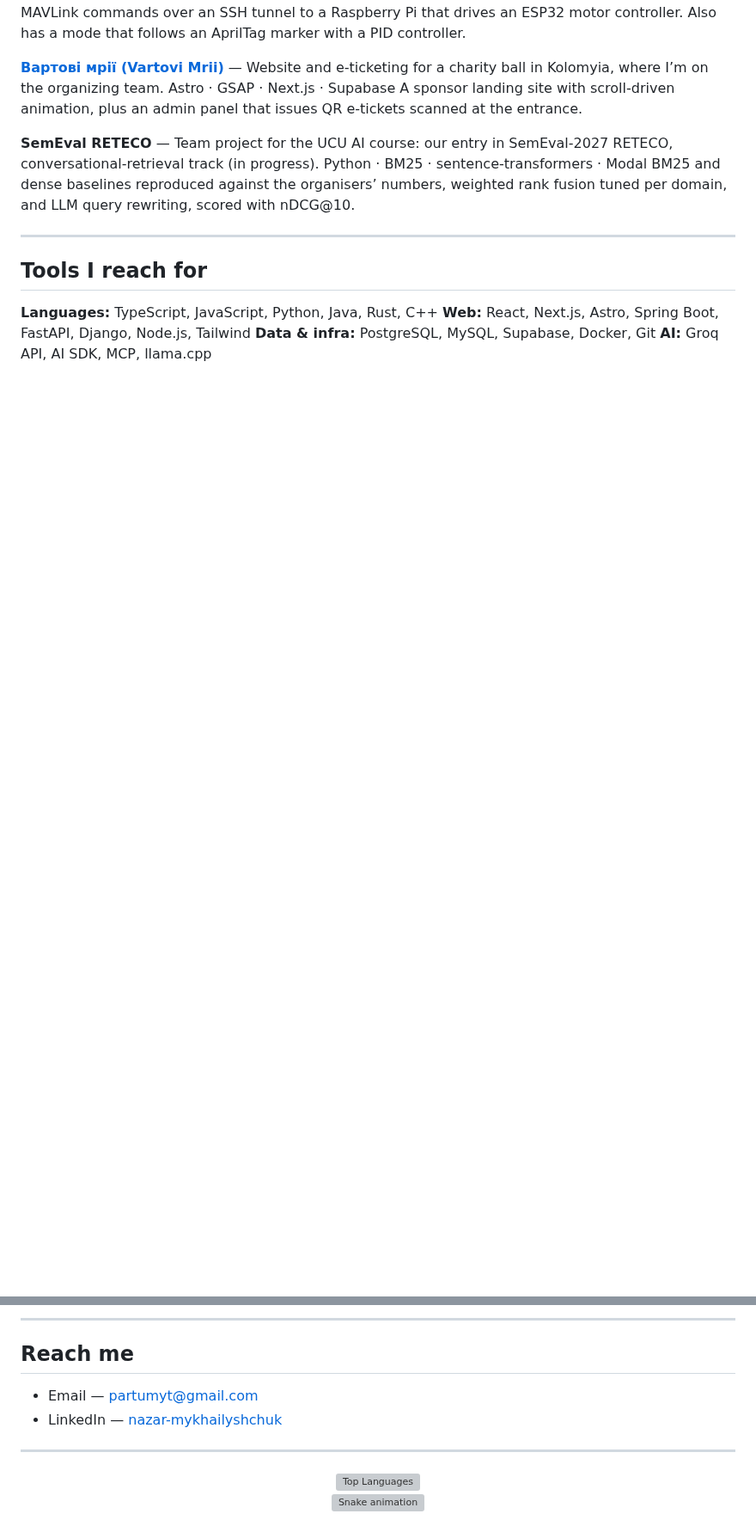
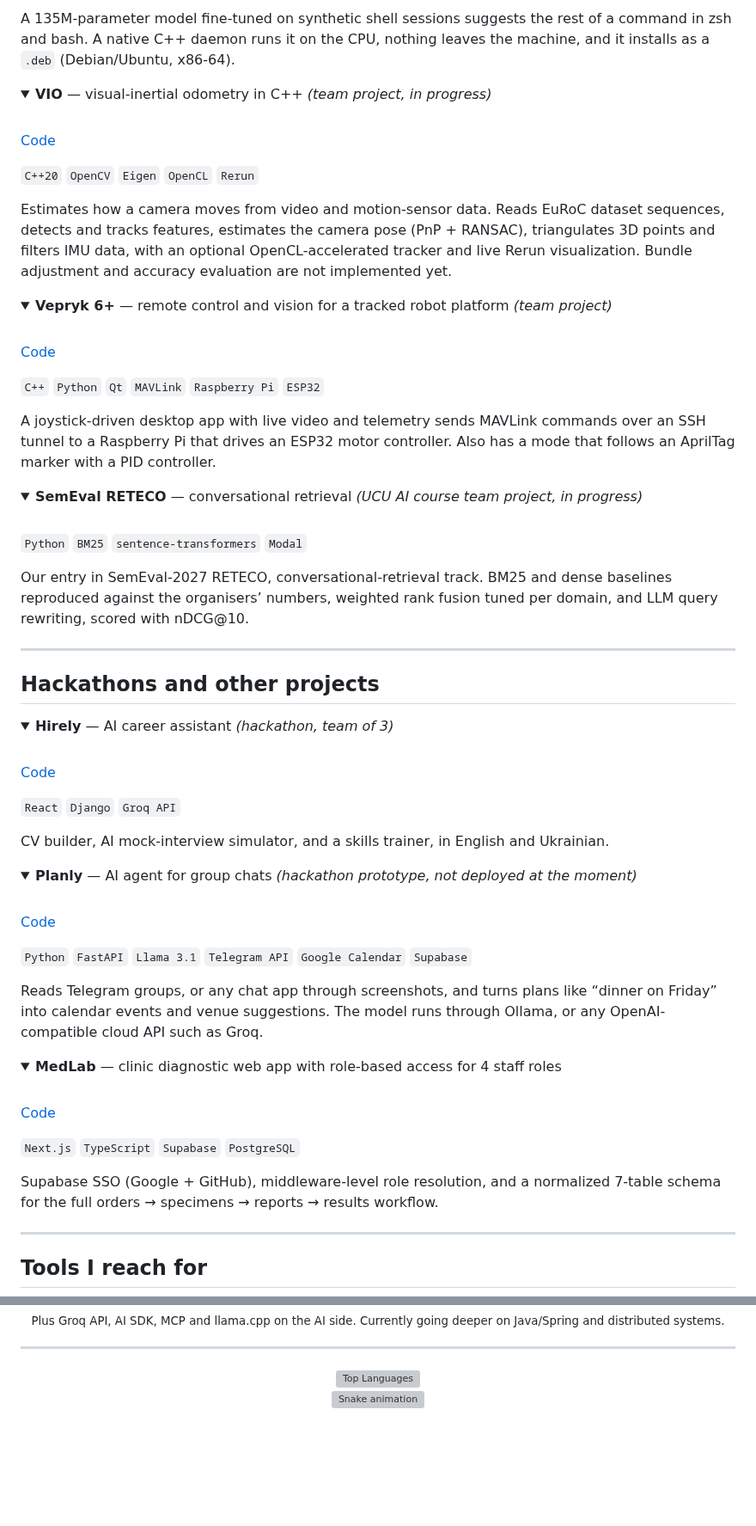
Before and after one commit to partum55/partum55, a Markdown page: README.md, 2 parts joined by grey strips. Shown at 86% size. Rendered like a GitHub page; folded sections open; blank space fills up the shorter version; grey boxes are pictures that could not be loaded.

```diff
--- a/README.md
+++ b/README.md
@@ -53,19 +77,84 @@ C++ · Python · Qt · MAVLink · Raspberry Pi · ESP32
+A 135M-parameter model fine-tuned on synthetic shell sessions suggests the rest of a command in zsh and bash. A native C++ daemon runs it on the CPU, nothing leaves the machine, and it installs as a `.deb` (Debian/Ubuntu, x86-64).
+
+</details>
+
+<details>
+<summary><b>VIO</b> — visual-inertial odometry in C++ <i>(team project, in progress)</i></summary>
+<br>
+
+[Code](https://github.com/partum55/vio)
+
+`C++20` `OpenCV` `Eigen` `OpenCL` `Rerun`
+
+Estimates how a camera moves from video and motion-sensor data. Reads EuRoC dataset sequences, detects and tracks features, estimates the camera pose (PnP + RANSAC), triangulates 3D points and filters IMU data, with an optional OpenCL-accelerated tracker and live Rerun visualization. Bundle adjustment and accuracy evaluation are not implemented yet.
+
+</details>
+
+<details>
+<summary><b>Vepryk 6+</b> — remote control and vision for a tracked robot platform <i>(team project)</i></summary>
+<br>
+
+[Code](https://github.com/partum55/vepryk6plus)
+
+`C++` `Python` `Qt` `MAVLink` `Raspberry Pi` `ESP32`
+
 A joystick-driven desktop app with live video and telemetry sends MAVLink commands over an SSH tunnel to a Raspberry Pi that drives an ESP32 motor controller. Also has a mode that follows an AprilTag marker with a PID controller.
 
-**[Вартові мрії (Vartovi Mrii)](https://vartovimrii.vercel.app)** — Website and e-ticketing for a charity ball in Kolomyia, where I’m on the organizing team.
-Astro · GSAP · Next.js · Supabase
-A sponsor landing site with scroll-driven animation, plus an admin panel that issues QR e-tickets scanned at the entrance.
+</details>
 
-**SemEval RETECO** — Team project for the UCU AI course: our entry in SemEval-2027 RETECO, conversational-retrieval track (in progress).
-Python · BM25 · sentence-transformers · Modal
-BM25 and dense baselines reproduced against the organisers’ numbers, weighted rank fusion tuned per domain, and LLM query rewriting, scored with nDCG@10.
+<details>
+<summary><b>SemEval RETECO</b> — conversational retrieval <i>(UCU AI course team project, in progress)</i></summary>
+<br>
+
+`Python` `BM25` `sentence-transformers` `Modal`
+
+Our entry in SemEval-2027 RETECO, conversational-retrieval track. BM25 and dense baselines reproduced against the organisers’ numbers, weighted rank fusion tuned per domain, and LLM query rewriting, scored with nDCG@10.
+
+</details>
+
+-----
+
+## Hackathons and other projects
+
+<details>
+<summary><b>Hirely</b> — AI career assistant <i>(hackathon, team of 3)</i></summary>
+<br>
+
+[Code](https://github.com/partum55/hirely)
+
+`React` `Django` `Groq API`
+
+CV builder, AI mock-interview simulator, and a skills trainer, in English and Ukrainian.
+
+</details>
+
+<details>
+<summary><b>Planly</b> — AI agent for group chats <i>(hackathon prototype, not deployed at the moment)</i></summary>
+<br>
+
+[Code](https://github.com/partum55/planly)
+
+`Python` `FastAPI` `Llama 3.1` `Telegram API` `Google Calendar` `Supabase`
+
+Reads Telegram groups, or any chat app through screenshots, and turns plans like “dinner on Friday” into calendar events and venue suggestions. The model runs through Ollama, or any OpenAI-compatible cloud API such as Groq.
+
+</details>
+
+<details>
+<summary><b>MedLab</b> — clinic diagnostic web app with role-based access for 4 staff roles</summary>
+<br>
+
+[Code](https://github.com/partum55/medlab)
+
+`Next.js` `TypeScript` `Supabase` `PostgreSQL`
+
+Supabase SSO (Google + GitHub), middleware-level role resolution, and a normalized 7-table schema for the full orders → specimens → reports → results workflow.
+
+</details>
 
 -----
 
 ## Tools I reach for
 
-**Languages:** TypeScript, JavaScript, Python, Java, Rust, C++
-**Web:** React, Next.js, Astro, Spring Boot, FastAPI, Django, Node.js, Tailwind
-**Data & infra:** PostgreSQL, MySQL, Supabase, Docker, Git
-**AI:** Groq API, AI SDK, MCP, llama.cpp
+<div align="center">
 
@@ -73,10 +162,7 @@ Currently going deeper on Java/Spring and distributed systems.
 
------
+<sub>Plus Groq API, AI SDK, MCP and llama.cpp on the AI side. Currently going deeper on Java/Spring and distributed systems.</sub>
 
-## Reach me
-
-- Email — [partumyt@gmail.com](mailto:partumyt@gmail.com)
-- LinkedIn — [nazar-mykhailyshchuk](https://linkedin.com/in/nazar-mykhailyshchuk)
+</div>
 
 -----
 
```
Also changed, not shown: other parts of README.md (+63 -39 lines), assets/15x4.jpg (added), assets/silpo-party.jpg (added), assets/ucusnack.jpg (added), assets/vartovi-mrii.jpg (added).
